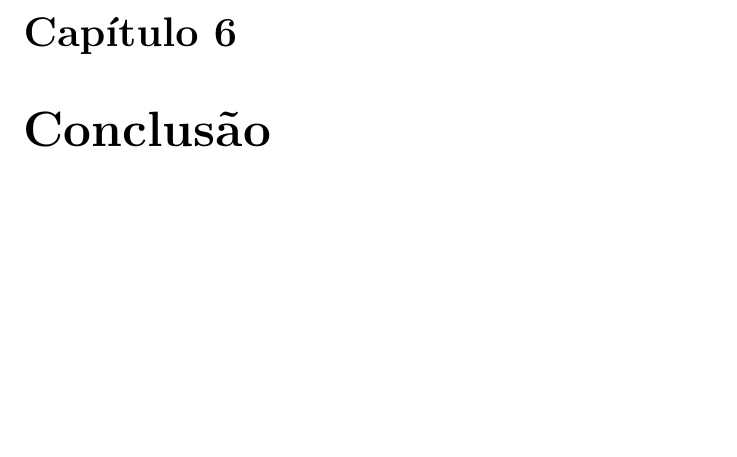
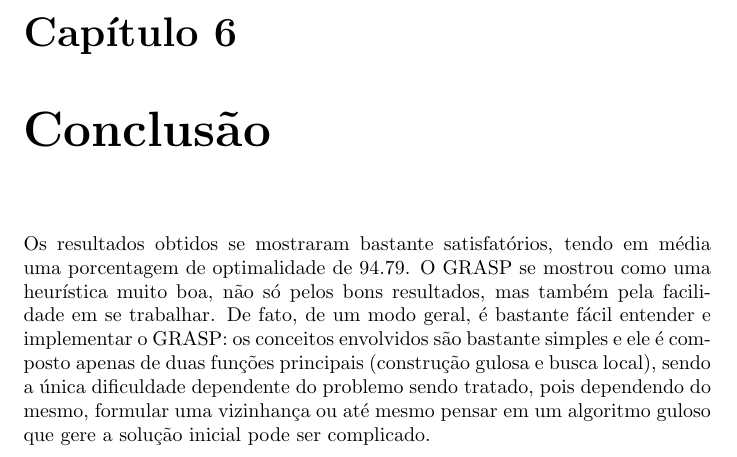
Before and after one commit to cmdalbem/rittgub, a LaTeX document (relatorio.tex): part of page 9 of 10, cut so that both start at the same text, the shorter picture padded with empty space. Compiled offline with pdfLaTeX; a LaTeX package or settings file that is missing is left out.

Commit message:
conclusao

```diff
--- a/relatorio.tex
+++ b/relatorio.tex
@@ -189,6 +189,13 @@ Todos resultados foram obtidos utilizando como limite 100000 iterações.
 
 \chapter{Conclusão}
 
+Os resultados obtidos se mostraram bastante satisfatórios, tendo em média uma porcentagem de optimalidade de 94.79. O
+GRASP se mostrou como uma heurística muito boa, não só pelos bons resultados, mas também pela facilidade em se
+trabalhar. De fato, de um modo geral, é bastante fácil entender e implementar o GRASP: os conceitos envolvidos são
+bastante simples e ele é composto apenas de duas funções principais (construção gulosa e busca local), sendo a única
+dificuldade dependente do problemo sendo tratado, pois dependendo do mesmo, formular uma vizinhança ou até mesmo pensar
+em um algoritmo guloso que gere a solução inicial pode ser complicado.
+
 
 \thebibliography{9}
 
```
